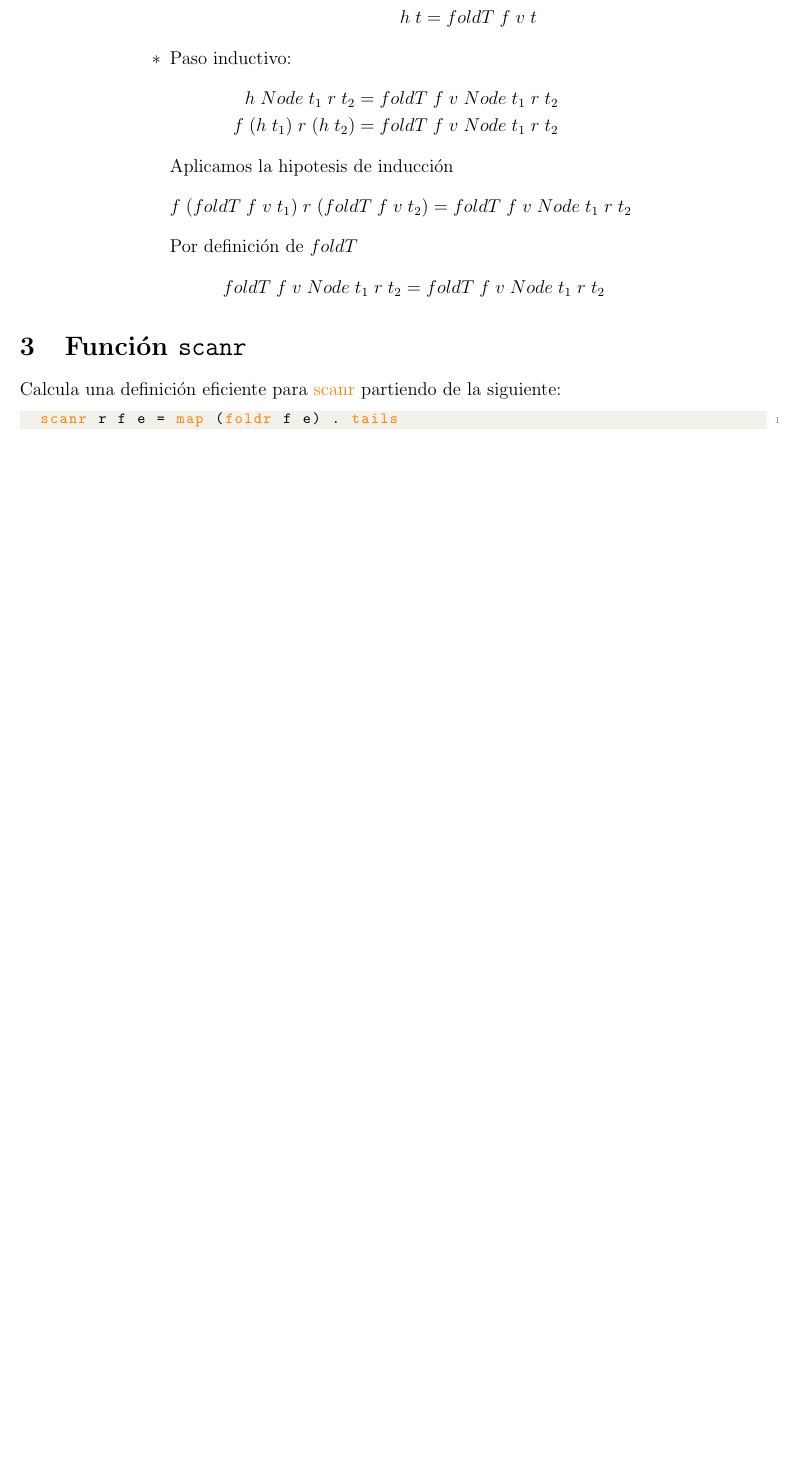
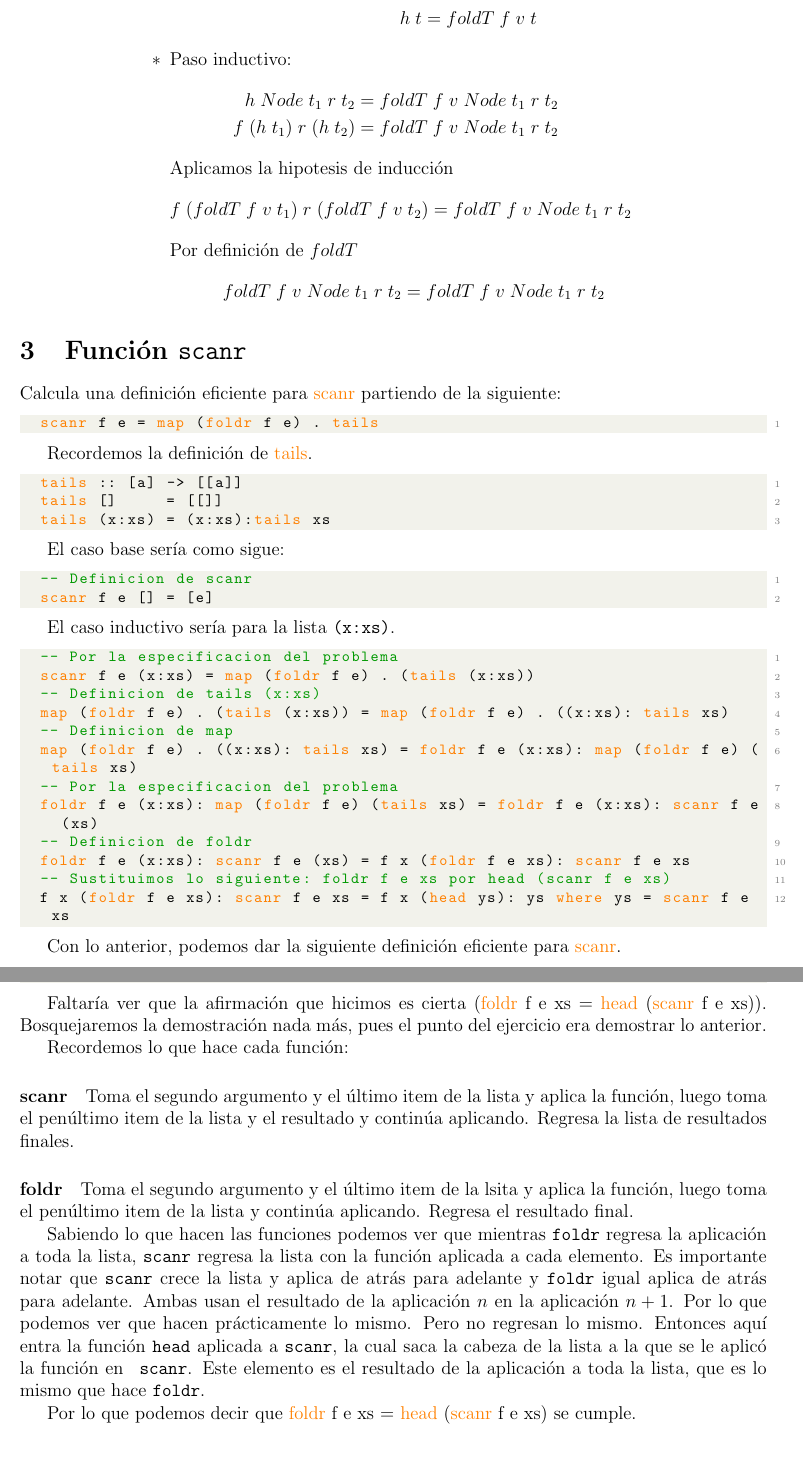
Before and after one commit to mildewyPrawn/Declarativa, a LaTeX problem sheet (Tareas/Tarea3/tarea3.tex): part of page 4 of 6 before the commit and two parts of pages 4 and 5 of 7 after it, the two joined at a grey line, cut so that both start at the same text, the shorter picture padded with empty space. Compiled offline with pdfLaTeX.

Commit message:
ejercicio 3 teoría

```diff
--- a/Tareas/Tarea3/tarea3.tex
+++ b/Tareas/Tarea3/tarea3.tex
@@ -259,8 +259,78 @@ Calcula una definición eficiente para \textcolor{orange}{scanr} partiendo de la
 siguiente:
 
 \begin{lstlisting}[language=Haskell]
-  scanr r f e = map (foldr f e) . tails
+  scanr f e = map (foldr f e) . tails
 \end{lstlisting}
+
+Recordemos la definición de \textcolor{orange}{tails}.
+
+\begin{lstlisting}[language=Haskell]
+  tails :: [a] -> [[a]]
+  tails []     = [[]]
+  tails (x:xs) = (x:xs):tails xs
+\end{lstlisting}
+
+El caso base sería como sigue:
+
+\begin{lstlisting}[language=Haskell]
+  -- Definicion de scanr
+  scanr f e [] = [e]
+\end{lstlisting}
+
+El caso inductivo sería para la lista \texttt{(x:xs)}.
+
+\begin{lstlisting}[language=Haskell]
+  -- Por la especificacion del problema
+  scanr f e (x:xs) = map (foldr f e) . (tails (x:xs))
+  -- Definicion de tails (x:xs)
+  map (foldr f e) . (tails (x:xs)) = map (foldr f e) . ((x:xs): tails xs)
+  -- Definicion de map
+  map (foldr f e) . ((x:xs): tails xs) = foldr f e (x:xs): map (foldr f e) (tails xs)
+  -- Por la especificacion del problema
+  foldr f e (x:xs): map (foldr f e) (tails xs) = foldr f e (x:xs): scanr f e (xs)
+  -- Definicion de foldr
+  foldr f e (x:xs): scanr f e (xs) = f x (foldr f e xs): scanr f e xs
+  -- Sustituimos lo siguiente: foldr f e xs por head (scanr f e xs)
+  f x (foldr f e xs): scanr f e xs = f x (head ys): ys where ys = scanr f e xs
+\end{lstlisting}
+
+Con lo anterior, podemos dar la siguiente definición eficiente para
+\textcolor{orange}{scanr}.
+
+\begin{lstlisting}[language=Haskell]
+  scanr f e []     = [e]
+  scanr f e (x:xs) = f x (head ys): ys
+                       where ys = scanr f e xs
+\end{lstlisting}
+
+Faltaría ver que la afirmación que hicimos es cierta
+(\textcolor{orange}{foldr} f e xs =  \textcolor{orange}{head}
+(\textcolor{orange}{scanr} f e xs)). Bosquejaremos la demostración nada más, pues
+el punto del ejercicio era demostrar lo anterior.
+
+Recordemos lo que hace cada función:
+
+\paragraph{scanr} Toma el segundo argumento y el último item de la lista y aplica
+la función, luego toma el penúltimo item de la lista y el resultado y continúa
+aplicando. Regresa la lista de resultados finales.
+\paragraph{foldr} Toma el segundo argumento y el último item de la lsita y aplica
+la función, luego toma el penúltimo item de la lista y continúa aplicando.
+Regresa el resultado final.
+
+Sabiendo lo que hacen las funciones podemos ver que mientras \texttt{foldr}
+regresa la aplicación a toda la lista, \texttt{scanr} regresa la lista con la
+función aplicada a cada elemento. Es importante notar que \texttt{scanr} crece la
+lista y aplica de atrás para adelante y \texttt{foldr} igual aplica de atrás para
+adelante. Ambas usan el resultado de la aplicación $n$ en la aplicación $n+1$.
+Por lo que podemos ver que hacen prácticamente lo mismo. Pero no regresan lo
+mismo. Entonces aquí entra la función \texttt{head} aplicada a \texttt{scanr}, la
+cual saca la cabeza de la lista a la que se le aplicó la función en \texttt{
+  scanr}. Este elemento es el resultado de la aplicación a toda la lista, que es
+lo mismo que hace \texttt{foldr}.
+
+Por lo que podemos decir que \textcolor{orange}{foldr} f e xs =  \textcolor
+{orange}{head} (\textcolor{orange}{scanr} f e xs) se cumple.
+
 
 \section{Función \texttt{cp}}
 Considera la siguiente definición de la función \texttt{cp} que calcula el
```
Also changed, not shown: Tareas/Tarea3/tarea3.pdf, 2 other files.
